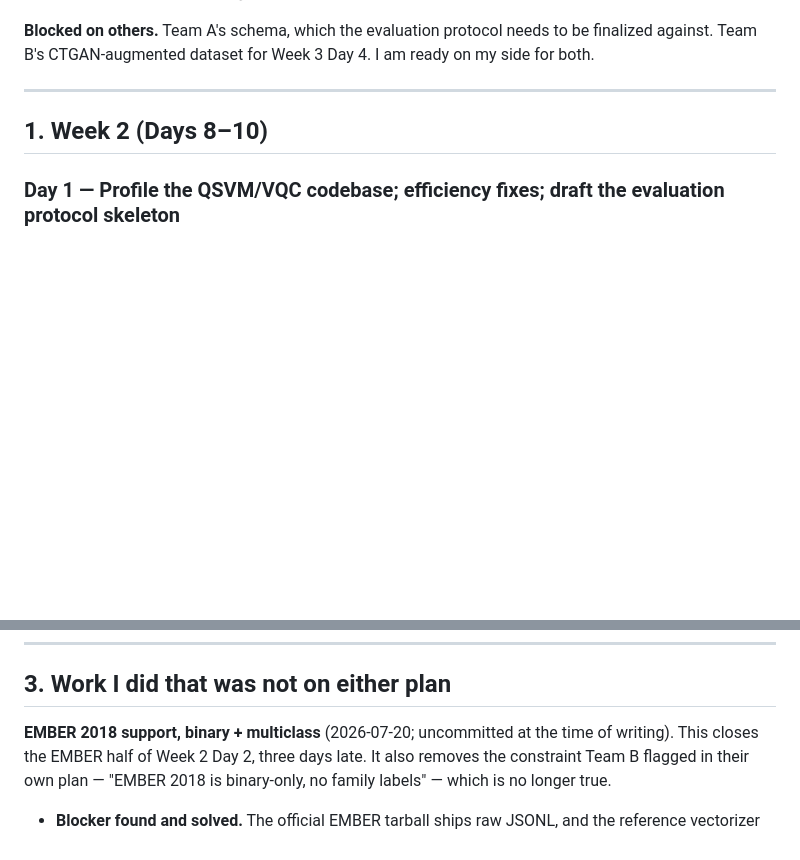
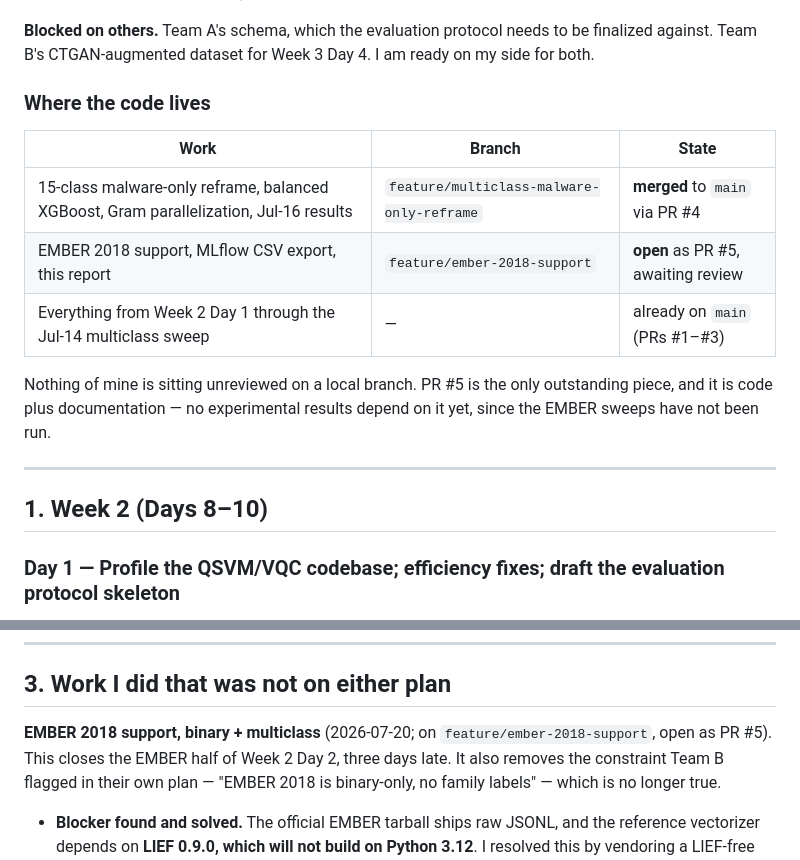
Before and after one commit to QIntern26-07/QTaggerPlus, a Markdown page: docs/reports/w3_jul-21_anh_qsvm_progress_audit.md, 2 parts joined by grey strips. GitHub-like rendering; blank space fills up the shorter version.

Commit message:
docs(quantum): map report sections to the branches/PRs they landed in

```diff
--- a/docs/reports/w3_jul-21_anh_qsvm_progress_audit.md
+++ b/docs/reports/w3_jul-21_anh_qsvm_progress_audit.md
@@ -49,6 +49,18 @@ deliberately did not build (see §1, Day 2).
 
 **Blocked on others.** Team A's schema, which the evaluation protocol needs to be finalized against.
 Team B's CTGAN-augmented dataset for Week 3 Day 4. I am ready on my side for both.
+
+### Where the code lives
+
+| Work | Branch | State |
+|---|---|---|
+| 15-class malware-only reframe, balanced XGBoost, Gram parallelization, Jul-16 results | `feature/multiclass-malware-only-reframe` | **merged** to `main` via PR #4 |
+| EMBER 2018 support, MLflow CSV export, this report | `feature/ember-2018-support` | **open** as PR #5, awaiting review |
+| Everything from Week 2 Day 1 through the Jul-14 multiclass sweep | — | already on `main` (PRs #1–#3) |
+
+Nothing of mine is sitting unreviewed on a local branch. PR #5 is the only
+outstanding piece, and it is code plus documentation — no experimental results depend on it yet,
+since the EMBER sweeps have not been run.
 
 ---
 
@@ -197,7 +209,8 @@ EMBER SVM fix, Ge's SOREL retune, the VQC results) belong to my teammates and ar
 
 ## 3. Work I did that was not on either plan
 
-**EMBER 2018 support, binary + multiclass** (2026-07-20; uncommitted at the time of writing).
+**EMBER 2018 support, binary + multiclass** (2026-07-20; on `feature/ember-2018-support`, open as
+PR #5).
 This closes the EMBER half of Week 2 Day 2, three days late. It also removes the constraint Team B
 flagged in their own plan — "EMBER 2018 is binary-only, no family labels" — which is no longer true.
 
```
